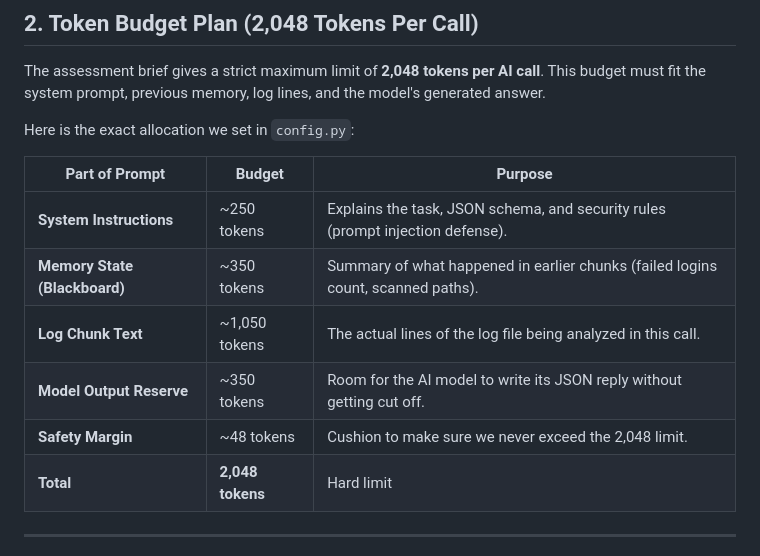
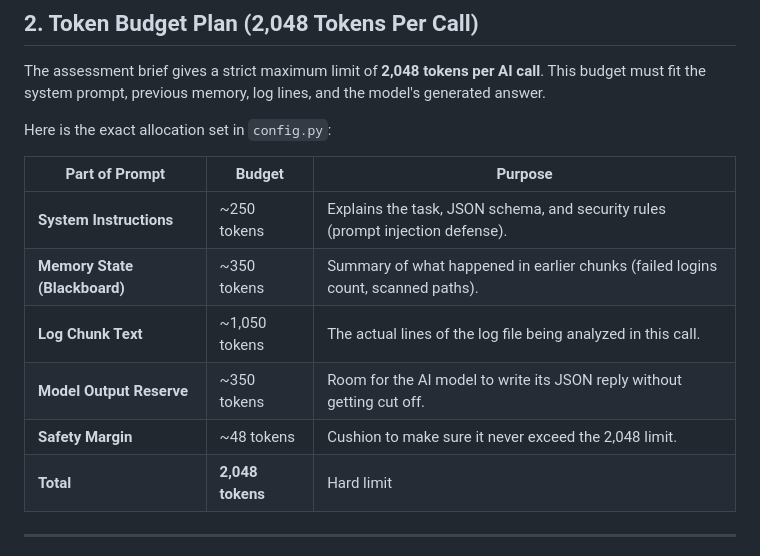
Before and after one commit to Tawfiq-Aziz/Local-AI-Security-Log-Analyzer, a Markdown page: AI_USAGE.md, the part around one of its changes. Drawn GitHub-style.

```diff
--- a/AI_USAGE.md
+++ b/AI_USAGE.md
@@ -17,7 +17,7 @@ This document explains the tools used, the prompts we used to build the project,
 
 The assessment brief gives a strict maximum limit of **2,048 tokens per AI call**. This budget must fit the system prompt, previous memory, log lines, and the model's generated answer.
 
-Here is the exact allocation we set in `config.py`:
+Here is the exact allocation set in `config.py`:
 
 | Part of Prompt | Budget | Purpose |
 | --- | --- | --- |
@@ -25,7 +25,7 @@ Here is the exact allocation we set in `config.py`:
 | **Memory State (Blackboard)** | ~350 tokens | Summary of what happened in earlier chunks (failed logins count, scanned paths). |
 | **Log Chunk Text** | ~1,050 tokens | The actual lines of the log file being analyzed in this call. |
 | **Model Output Reserve** | ~350 tokens | Room for the AI model to write its JSON reply without getting cut off. |
-| **Safety Margin** | ~48 tokens | Cushion to make sure we never exceed the 2,048 limit. |
+| **Safety Margin** | ~48 tokens | Cushion to make sure it never exceed the 2,048 limit. |
 | **Total** | **2,048 tokens** | Hard limit |
 
 ---
```
Also changed, not shown: other parts of AI_USAGE.md (+13 -15 lines), README.md (+14 -0 lines), docs/images/dashboard_upload.png (added), docs/images/threat_report.png (added), 5 other files.
